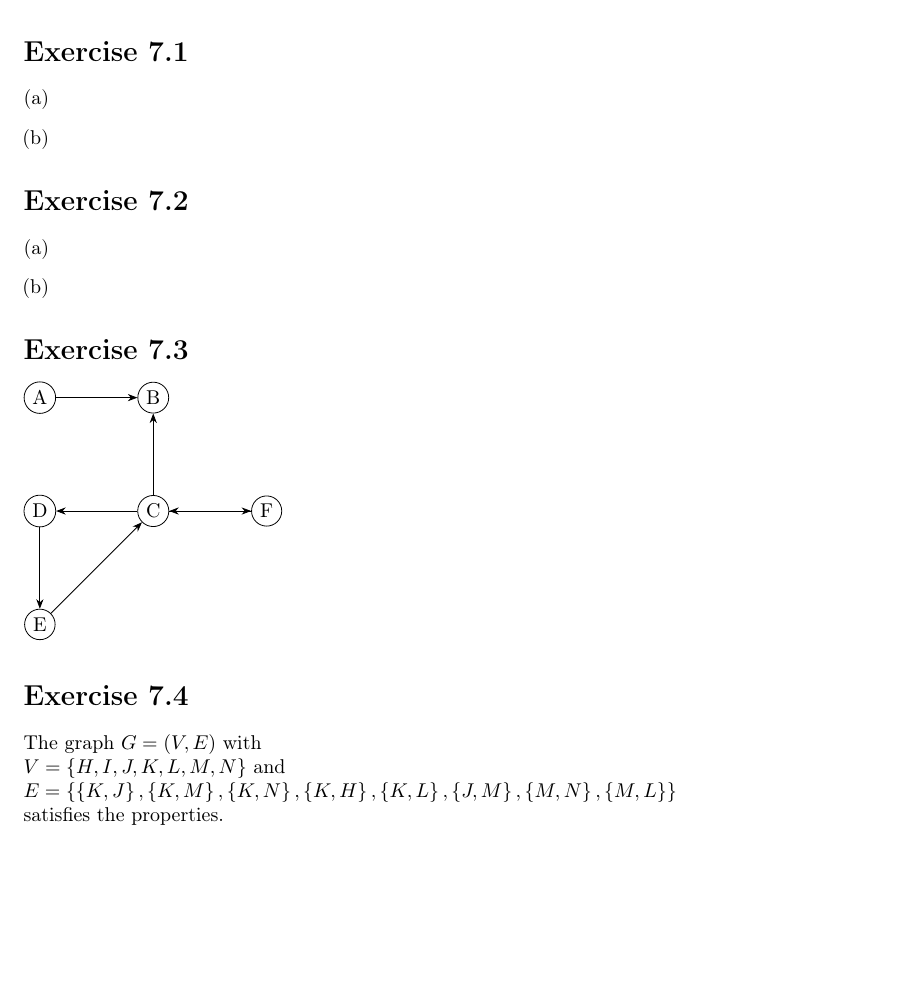
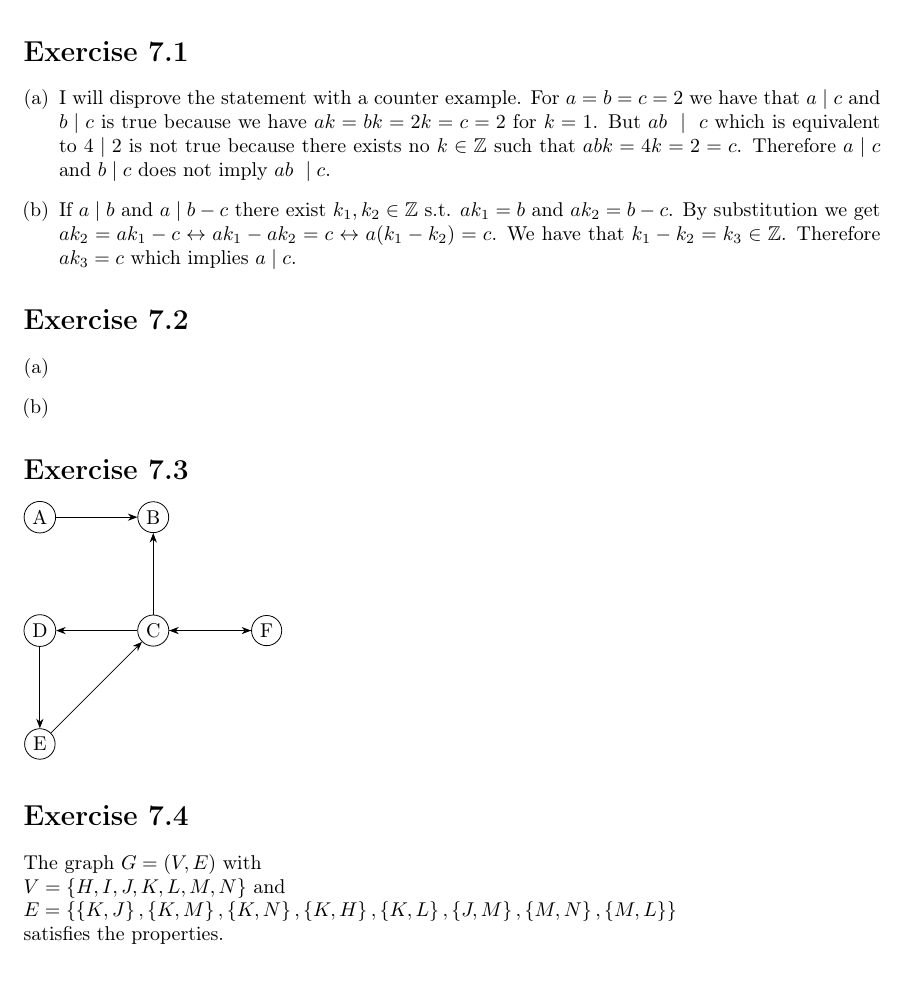
Before and after one commit to EphraimSiegfried/discrete_math, a LaTeX problem sheet (exercises/sheet07/sheet07.tex): part of the page before the commit and part of page 1 of 2 after it, cut so that both start at the same text, the shorter picture padded with empty space. Compiled offline with pdfLaTeX.

Commit message:
finish ex7.1

```diff
--- a/exercises/sheet07/sheet07.tex
+++ b/exercises/sheet07/sheet07.tex
@@ -44,8 +44,8 @@
 \section*{Exercise \homeworkNumber.1}
 
 \begin{enumerate}[(a)]
-	\item
-	\item
+	\item I will disprove the statement with a counter example. For \( a = b = c = 2 \) we have that \( a \mid c \) and \( b \mid c \) is true because we have \( ak = bk = 2k = c = 2 \) for \( k = 1 \). But \( ab \mid c \) which is equivalent to \( 4 \mid 2 \) is not true because there exists no \( k \in \mathbb{Z} \) such that \( abk = 4k = 2 = c\). Therefore \( a \mid c \) and \( b \mid c \) does not imply \( ab \mid c \).
+	\item If \( a \mid b \) and \( a \mid b-c \) there exist \( k_{1}, k_{2} \in  \mathbb{Z} \) s.t. \( ak_{1} = b \) and \( ak_{2}=b-c \). By substitution we get \( ak_{2} = ak_{1}-c \leftrightarrow ak_{1} - ak_{2} = c \leftrightarrow a(k_{1}-k_{2}) = c \). We have that \( k_{1}-k_{2} = k_{3} \in \mathbb{Z} \). Therefore \( ak_{3} = c \) which implies \( a \mid c \).
 \end{enumerate}
 
 
@@ -82,7 +82,7 @@
 \section*{Exercise \homeworkNumber.4}
 The graph \( G = (V,E) \) with \\
 \( V = \left\{ H, I, J, K, L, M, N  \right\}  \) and \\
-\( \allowbreak E = \left\{ \left\{ K, J \right\}, \left\{ K,M \right\}, \left\{ K,N \right\}, \left\{ K,H \right\}, \left\{ K,L \right\}, \left\{ J,M \right\}, \left\{ M,N \right\}, \left\{ M,L \right\}   \right\} \) \\
+\( E = \left\{ \left\{ K, J \right\}, \left\{ K,M \right\}, \left\{ K,N \right\}, \left\{ K,H \right\}, \left\{ K,L \right\}, \left\{ J,M \right\}, \left\{ M,N \right\}, \left\{ M,L \right\}   \right\} \) \\
 satisfies the properties.
 
 
```
Also changed, not shown: exercises/sheet07/sheet07.pdf.
